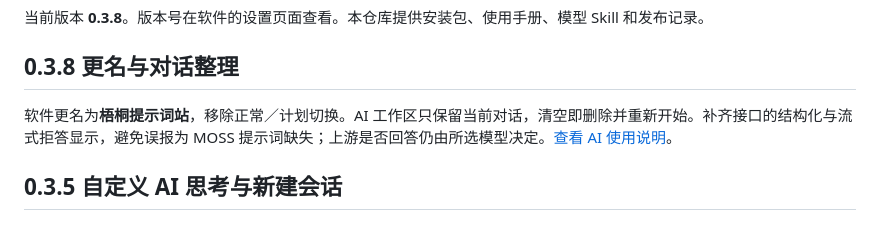
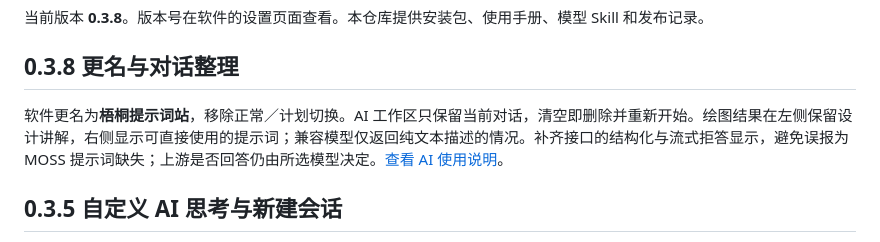
Before and after one commit to xialing114514/mioha-prompt-station, a Markdown page: README.md, the part around the change. Rendered like a GitHub page.

```diff
--- a/README.md
+++ b/README.md
@@ -16,7 +16,7 @@
 
 ## 0.3.8 更名与对话整理
 
-软件更名为**梧桐提示词站**，移除正常／计划切换。AI 工作区只保留当前对话，清空即删除并重新开始。补齐接口的结构化与流式拒答显示，避免误报为 MOSS 提示词缺失；上游是否回答仍由所选模型决定。[查看 AI 使用说明](docs/BUILT_IN_AI.md)。
+软件更名为**梧桐提示词站**，移除正常／计划切换。AI 工作区只保留当前对话，清空即删除并重新开始。绘图结果在左侧保留设计讲解，右侧显示可直接使用的提示词；兼容模型仅返回纯文本描述的情况。补齐接口的结构化与流式拒答显示，避免误报为 MOSS 提示词缺失；上游是否回答仍由所选模型决定。[查看 AI 使用说明](docs/BUILT_IN_AI.md)。
 
 ## 0.3.5 自定义 AI 思考与新建会话
 
```
Also changed, not shown: CHANGELOG.md (+1 -0 lines), docs/BUILT_IN_AI.md (+10 -0 lines), assets/screenshots/ai-output-split.png (added).
